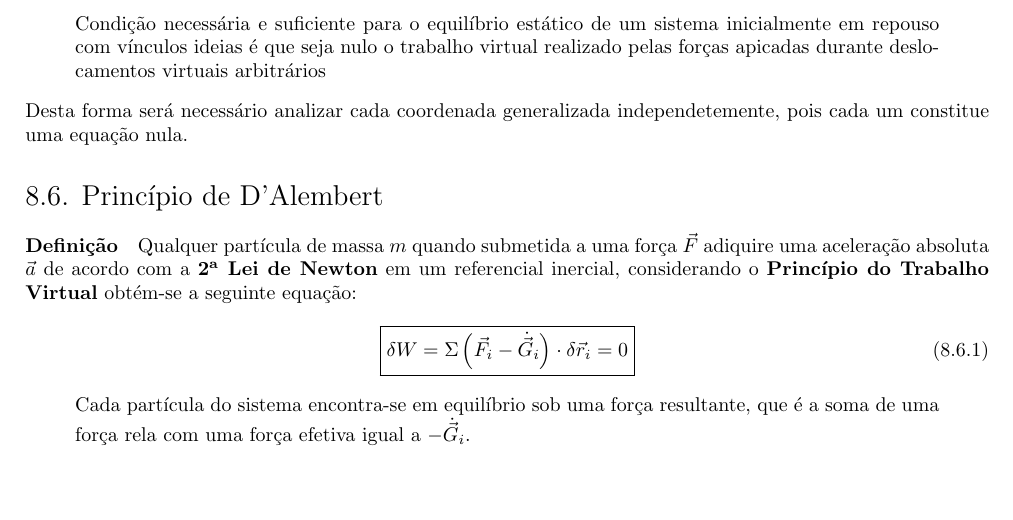
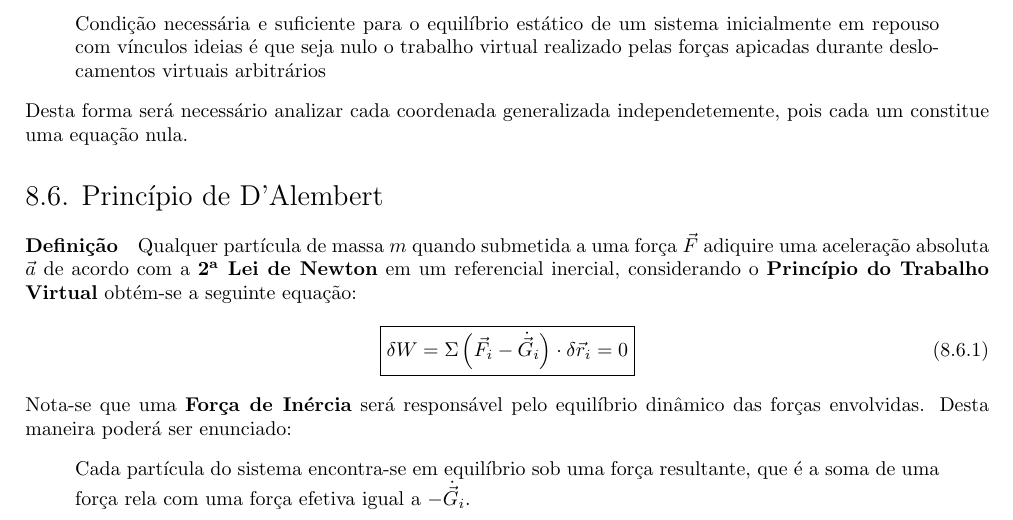
Before and after one commit to tr0fin0/classes_unicamp, a LaTeX document (em404/em404.tex): part of page 35 of 35, cut so that both start at the same text, the shorter picture padded with empty space. Compiled offline with pdfLaTeX.

Commit message:
:construction: add note text

```diff
--- a/em404/em404.tex
+++ b/em404/em404.tex
@@ -1934,6 +1934,7 @@
                         \right) \cdot \delta\vec{r}_{i} = 0
                     }
                 \end{equation}
+            Nota-se que uma \textbf{Força de Inércia} será responsável pelo equilíbrio dinâmico das forças envolvidas. Desta maneira poderá ser enunciado:
                 \begin{displayquote}[][]
                     Cada partícula do sistema encontra-se em equilíbrio sob uma força resultante, que é a soma de uma força rela com uma força efetiva igual a $-\dot{\vec{G}}_{i}$.
                 \end{displayquote}
```
